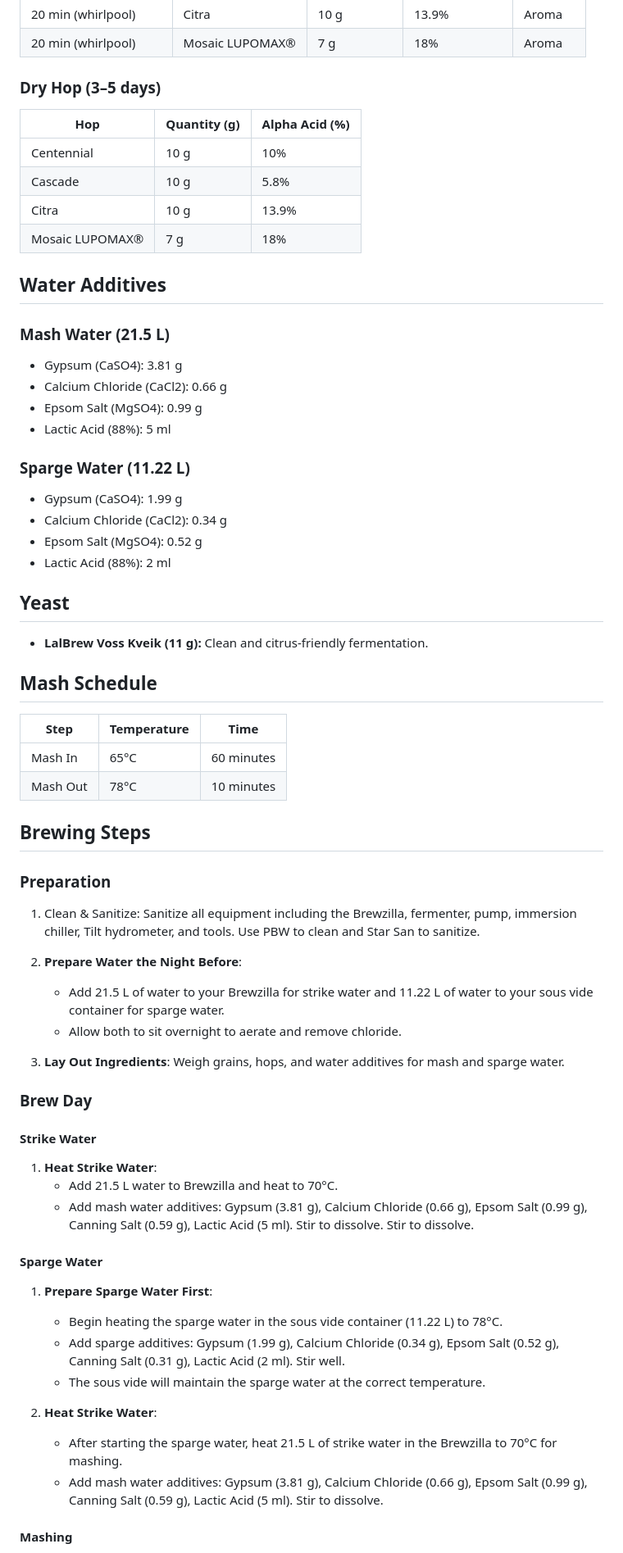
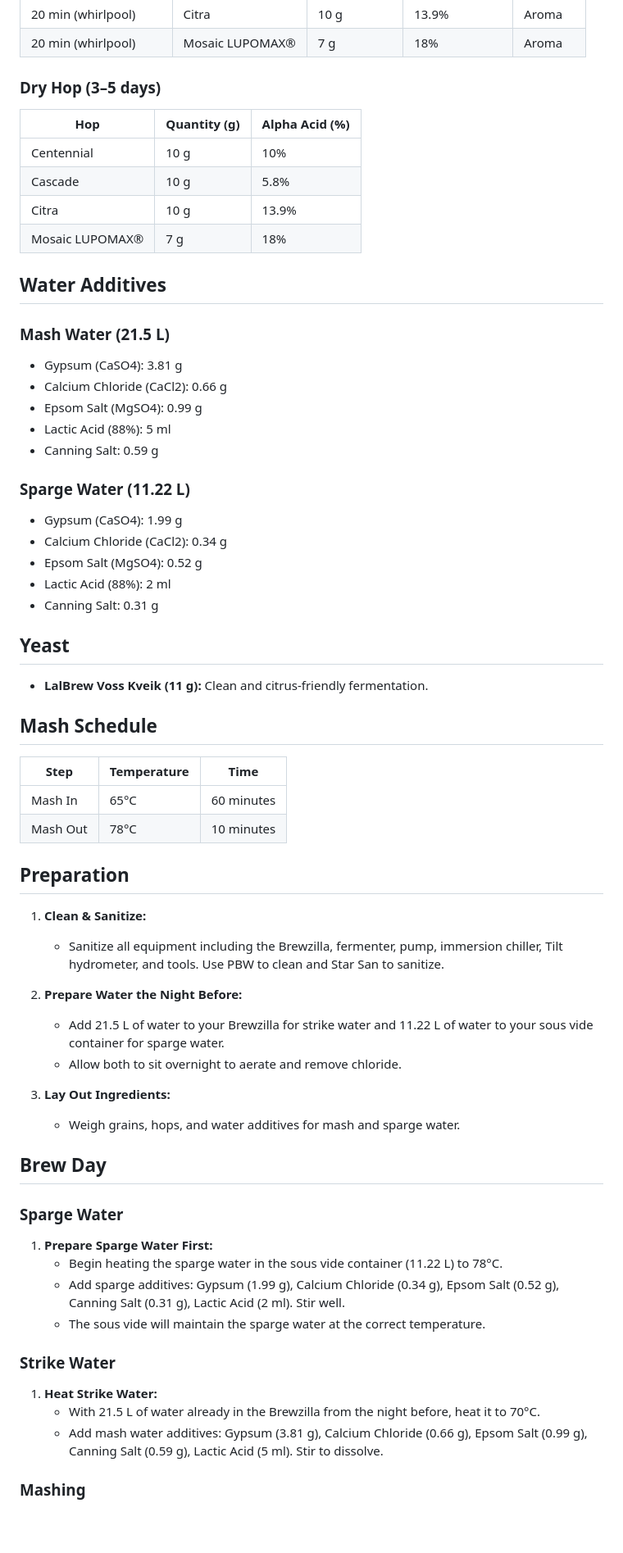
Before and after one commit to shawnthompson/shawnthompson.github.io, a Markdown page: src/beers/west-coast-kveik-ipa.md, the part around one of its changes. Shown at 82% size. GitHub-like rendering; blank space fills up the shorter version.

```diff
--- a/src/beers/west-coast-kveik-ipa.md
+++ b/src/beers/west-coast-kveik-ipa.md
@@ -35,7 +35,7 @@ date: 2025-01-18
 | 20 min (whirlpool)    | Citra           | 10 g         | 13.9%          | Aroma     |
 | 20 min (whirlpool)    | Mosaic LUPOMAX® | 7 g          | 18%            | Aroma     |
 
-### **Dry Hop (3–5 days)**
+### Dry Hop (3–5 days)
 
 | Hop             | Quantity (g) | Alpha Acid (%) |
 | --------------- | ------------ | -------------- |
@@ -44,66 +44,64 @@ date: 2025-01-18
 | Citra           | 10 g         | 13.9%          |
 | Mosaic LUPOMAX® | 7 g          | 18%            |
 
-## **Water Additives**
+## Water Additives
 
-### **Mash Water (21.5 L)**
+### Mash Water (21.5 L)
 
 - Gypsum (CaSO4): 3.81 g
 - Calcium Chloride (CaCl2): 0.66 g
 - Epsom Salt (MgSO4): 0.99 g
 - Lactic Acid (88%): 5 ml
+- Canning Salt: 0.59 g
 
-### **Sparge Water (11.22 L)**
+### Sparge Water (11.22 L)
 
 - Gypsum (CaSO4): 1.99 g
 - Calcium Chloride (CaCl2): 0.34 g
 - Epsom Salt (MgSO4): 0.52 g
 - Lactic Acid (88%): 2 ml
+- Canning Salt: 0.31 g
 
-## **Yeast**
+## Yeast
 
 - **LalBrew Voss Kveik (11 g):** Clean and citrus-friendly fermentation.
 
-## **Mash Schedule**
+## Mash Schedule
 
 | Step     | Temperature | Time       |
 | -------- | ----------- | ---------- |
 | Mash In  | 65°C        | 60 minutes |
 | Mash Out | 78°C        | 10 minutes |
 
-## **Brewing Steps**
+## Preparation
 
-### **Preparation**
+1. **Clean & Sanitize:**
 
-1. Clean & Sanitize: Sanitize all equipment including the Brewzilla, fermenter, pump, immersion chiller, Tilt hydrometer, and tools. Use PBW to clean and Star San to sanitize.&#x20;
+   - Sanitize all equipment including the Brewzilla, fermenter, pump, immersion chiller, Tilt hydrometer, and tools. Use PBW to clean and Star San to sanitize.
 
-2. **Prepare Water the Night Before**:
+2. **Prepare Water the Night Before:**
 
    - Add 21.5 L of water to your Brewzilla for strike water and 11.22 L of water to your sous vide container for sparge water.
    - Allow both to sit overnight to aerate and remove chloride.
 
-3. **Lay Out Ingredients**: Weigh grains, hops, and water additives for mash and sparge water.
+3. **Lay Out Ingredients:**
 
-### **Brew Day**
+   - Weigh grains, hops, and water additives for mash and sparge water.
 
-#### **Strike Water**
+## Brew Day
 
-1. **Heat Strike Water**:
-   - Add 21.5 L water to Brewzilla and heat to 70°C.
-   - Add mash water additives: Gypsum (3.81 g), Calcium Chloride (0.66 g), Epsom Salt (0.99 g), Canning Salt (0.59 g), Lactic Acid (5 ml). Stir to dissolve. Stir to dissolve.
+### Sparge Water
 
-#### **Sparge Water**
-
-1. **Prepare Sparge Water First**:
-
+1. **Prepare Sparge Water First:**
    - Begin heating the sparge water in the sous vide container (11.22 L) to 78°C.
    - Add sparge additives: Gypsum (1.99 g), Calcium Chloride (0.34 g), Epsom Salt (0.52 g), Canning Salt (0.31 g), Lactic Acid (2 ml). Stir well.
    - The sous vide will maintain the sparge water at the correct temperature.
 
-2. **Heat Strike Water**:
+### Strike Water
 
-   - After starting the sparge water, heat 21.5 L of strike water in the Brewzilla to 70°C for mashing.
+1. **Heat Strike Water:**
+   - With 21.5 L of water already in the Brewzilla from the night before, heat it to 70°C.
    - Add mash water additives: Gypsum (3.81 g), Calcium Chloride (0.66 g), Epsom Salt (0.99 g), Canning Salt (0.59 g), Lactic Acid (5 ml). Stir to dissolve.
 
-#### **Mashing**
+### Mashing
 
```
Also changed, not shown: other parts of src/beers/west-coast-kveik-ipa.md (+46 -36 lines).
